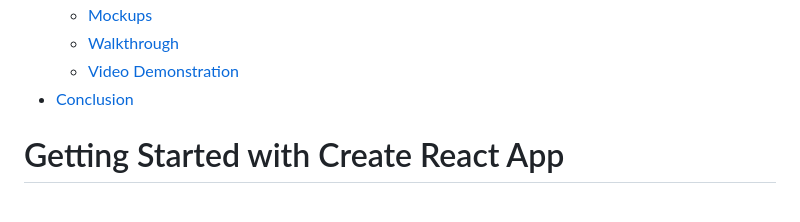
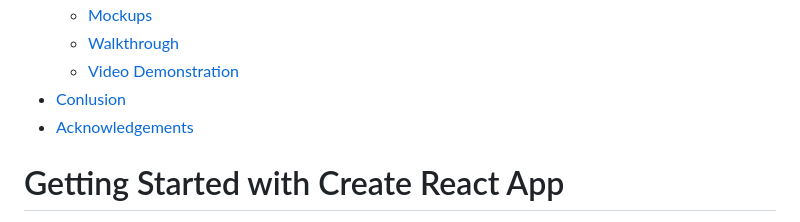
Before and after one commit to CWKrahtz/Krahtz-SQL, a Markdown page: README.md, the part around one of its changes. GitHub-like rendering.

```diff
--- a/README.md
+++ b/README.md
@@ -25,7 +25,8 @@
     - [Mockups](#mockups)
     - [Walkthrough](#walkthrough)
     - [Video Demonstration](#video-demonstration)
-- [Conclusion](#conclusion)
+- [Conlusion](#conlusion)
+- [Acknowledgements](#acknowledgements)
 
 # Getting Started with Create React App
 
```
Also changed, not shown: other parts of README.md (+8 -0 lines).
